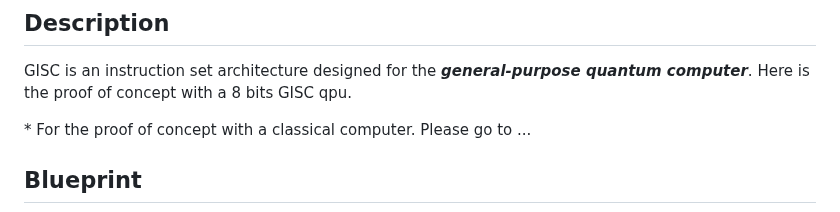
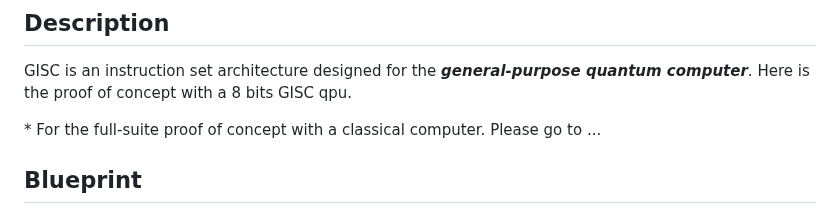
Before and after one commit to alcyhk/gisc, a Markdown page: README.md, the part around the change. Rendered like a GitHub page.

```diff
--- a/README.md
+++ b/README.md
@@ -4,7 +4,7 @@
 ## Description
 GISC is an instruction set architecture designed for the ***general-purpose quantum computer***. Here is the proof of concept with a 8 bits GISC qpu.
 
-\* For the proof of concept with a classical computer. Please go to ...
+\* For the full-suite proof of concept with a classical computer. Please go to ...
 
 ## Blueprint
 <img src="photos/blueprint.png" title="Blueprint">
```
